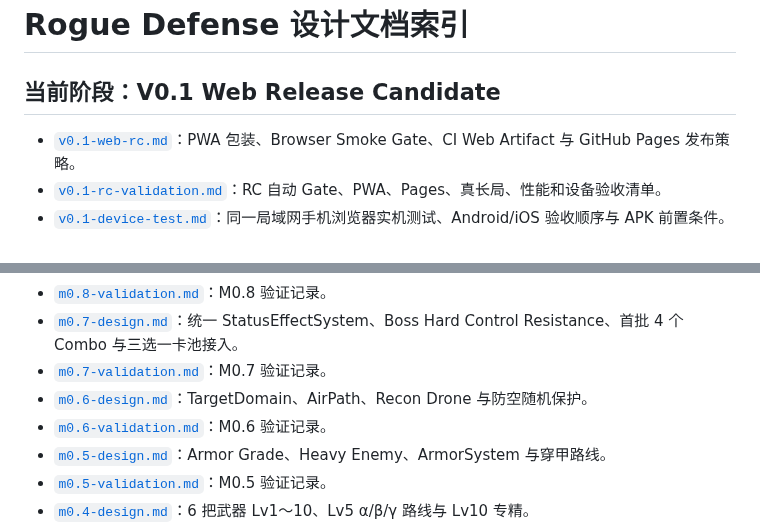
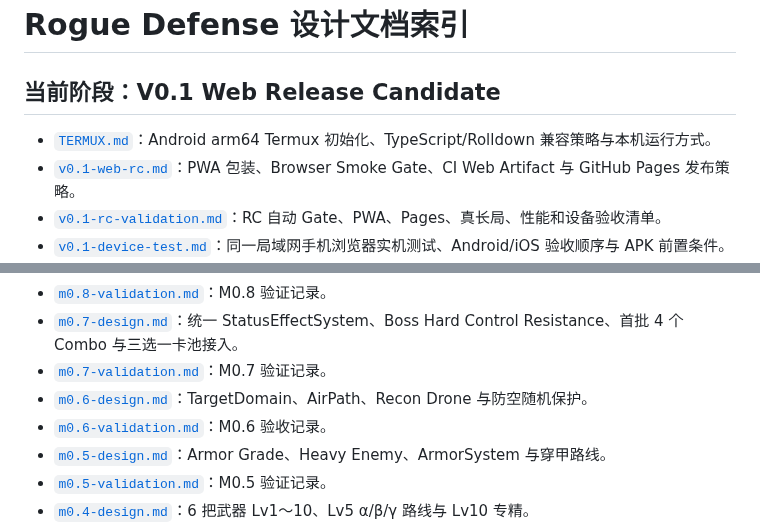
Before and after one commit to 7015725/rogue-defense, a Markdown page: docs/README.md, 2 parts joined by grey strips. Rendered like a GitHub page.

Commit message:
docs: index Termux setup guide

```diff
--- a/docs/README.md
+++ b/docs/README.md
@@ -2,6 +2,7 @@
 
 ## 当前阶段：V0.1 Web Release Candidate
 
+- [`TERMUX.md`](TERMUX.md)：Android arm64 Termux 初始化、TypeScript/Rolldown 兼容策略与本机运行方式。
 - [`v0.1-web-rc.md`](v0.1-web-rc.md)：PWA 包装、Browser Smoke Gate、CI Web Artifact 与 GitHub Pages 发布策略。
 - [`v0.1-rc-validation.md`](v0.1-rc-validation.md)：RC 自动 Gate、PWA、Pages、真长局、性能和设备验收清单。
 - [`v0.1-device-test.md`](v0.1-device-test.md)：同一局域网手机浏览器实机测试、Android/iOS 验收顺序与 APK 前置条件。
@@ -18,7 +19,7 @@
 - [`m0.7-design.md`](m0.7-design.md)：统一 StatusEffectSystem、Boss Hard Control Resistance、首批 4 个 Combo 与三选一卡池接入。
 - [`m0.7-validation.md`](m0.7-validation.md)：M0.7 验证记录。
 - [`m0.6-design.md`](m0.6-design.md)：TargetDomain、AirPath、Recon Drone 与防空随机保护。
-- [`m0.6-validation.md`](m0.6-validation.md)：M0.6 验证记录。
+- [`m0.6-validation.md`](m0.6-validation.md)：M0.6 验收记录。
 - [`m0.5-design.md`](m0.5-design.md)：Armor Grade、Heavy Enemy、ArmorSystem 与穿甲路线。
 - [`m0.5-validation.md`](m0.5-validation.md)：M0.5 验证记录。
 - [`m0.4-design.md`](m0.4-design.md)：6 把武器 Lv1～10、Lv5 α/β/γ 路线与 Lv10 专精。
```
